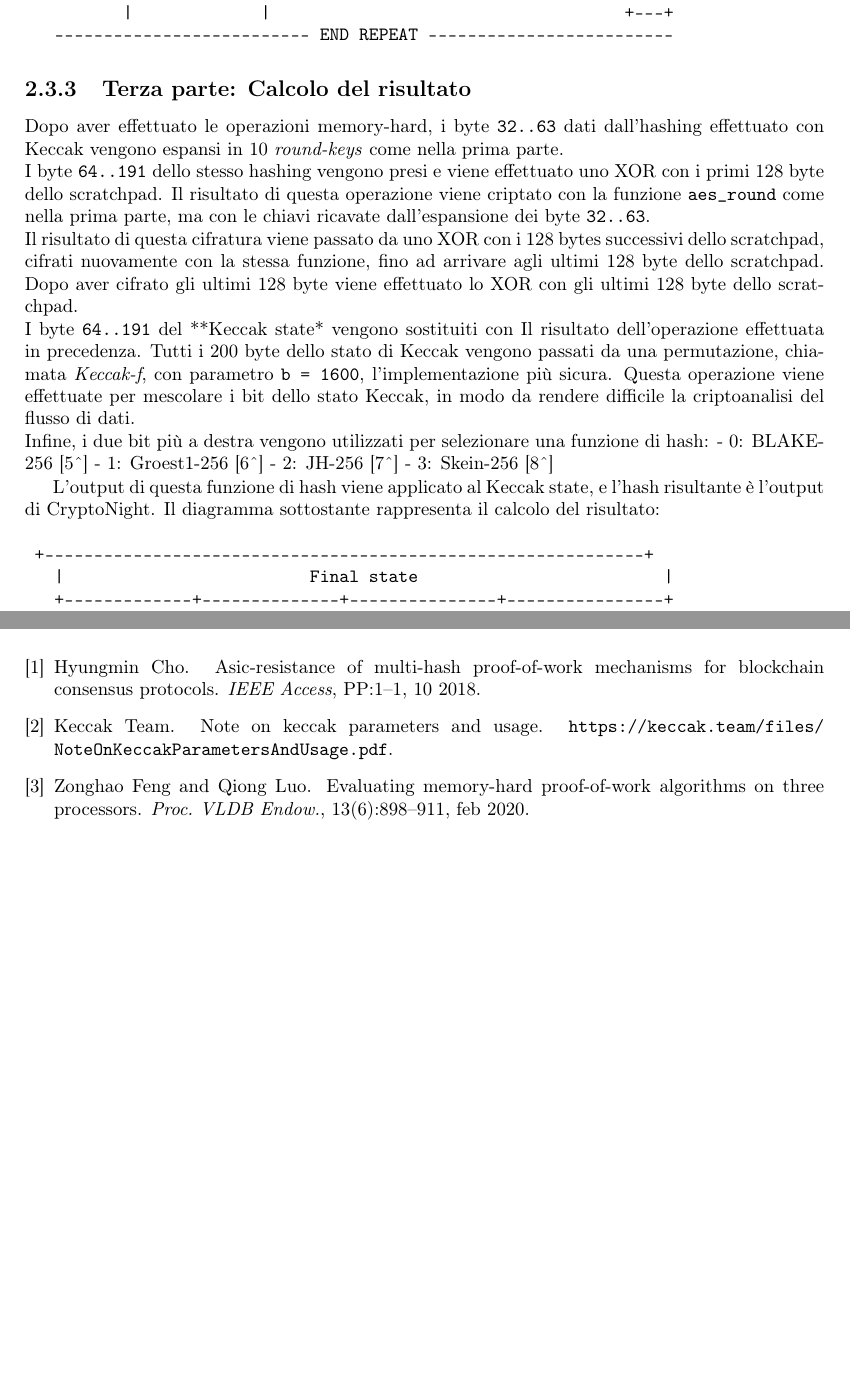
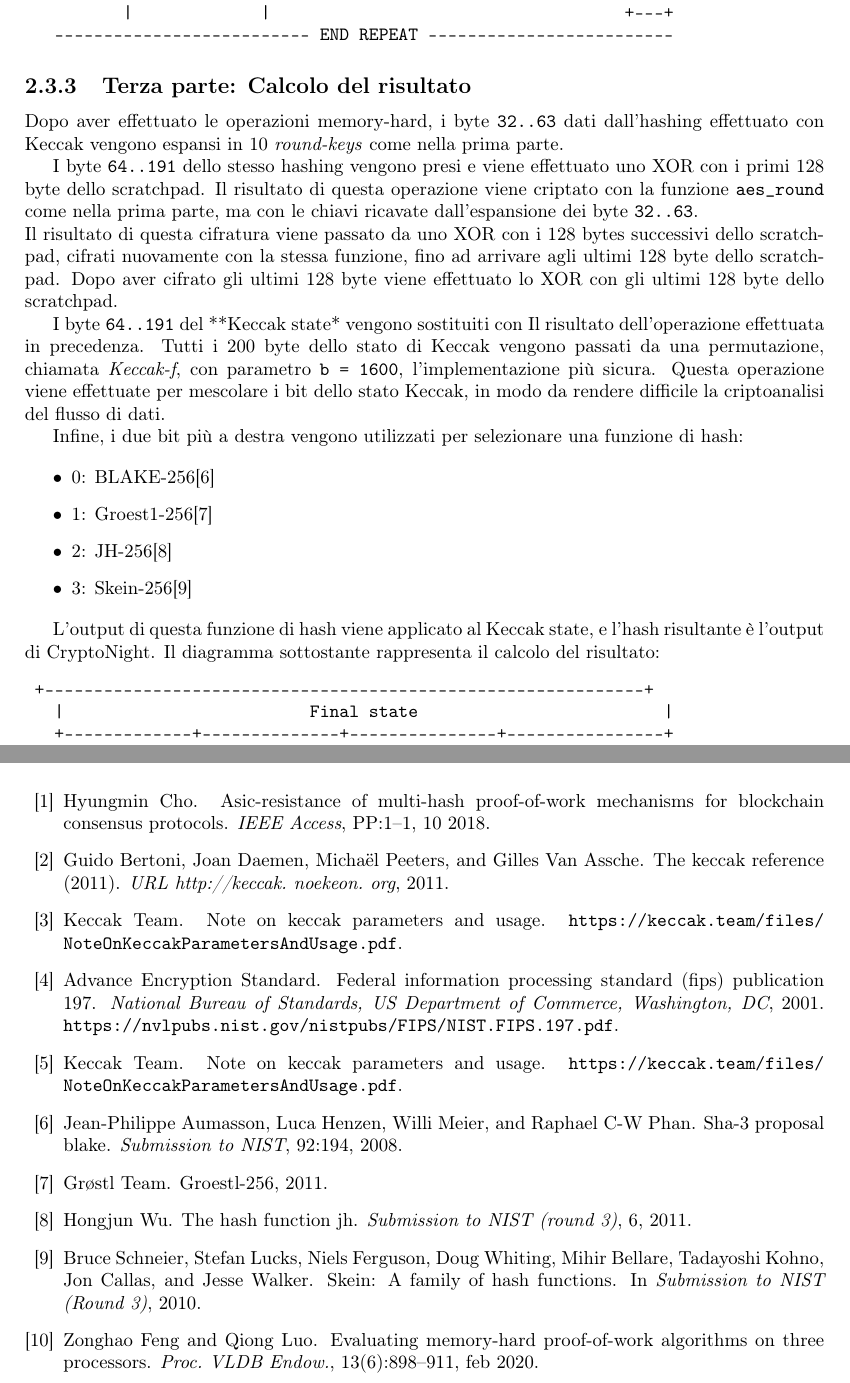
Before and after one commit to no-mood/blockchain-criptoeconomia, a LaTeX book (main.tex, which reads bozza/media/cryptonight.tex, references.bib): two parts of pages 20 and 39 of 39, joined at a grey line, cut so that both start at the same text, the shorter picture padded with empty space. Compiled offline with pdfLaTeX.

Commit message:
added references cryptonight and fixed

```diff
--- a/bozza/media/cryptonight.tex
+++ b/bozza/media/cryptonight.tex
@@ -299,7 +299,8 @@ risultato}\label{terza-parte-calcolo-del-risultato}
 
 Dopo aver effettuato le operazioni memory-hard, i byte \texttt{32..63}
 dati dall'hashing effettuato con Keccak vengono espansi in 10
-\emph{round-keys} come nella prima parte.\\
+\emph{round-keys} come nella prima parte.
+
 I byte \texttt{64..191} dello stesso hashing vengono presi e viene
 effettuato uno XOR con i primi 128 byte dello scratchpad. Il risultato
 di questa operazione viene criptato con la funzione \texttt{aes\_round}
@@ -309,22 +310,33 @@ Il risultato di questa cifratura viene passato da uno XOR con i 128
 bytes successivi dello scratchpad, cifrati nuovamente con la stessa
 funzione, fino ad arrivare agli ultimi 128 byte dello scratchpad. Dopo
 aver cifrato gli ultimi 128 byte viene effettuato lo XOR con gli ultimi
-128 byte dello scratchpad.\\
+128 byte dello scratchpad.
+
 I byte \texttt{64..191} del **Keccak state* vengono sostituiti con Il
 risultato dell'operazione effettuata in precedenza. Tutti i 200 byte
 dello stato di Keccak vengono passati da una permutazione, chiamata
 \emph{Keccak-f}, con parametro \texttt{b\ =\ 1600}, l'implementazione
 più sicura. Questa operazione viene effettuate per mescolare i bit dello
 stato Keccak, in modo da rendere difficile la criptoanalisi del flusso
-di dati.\\
+di dati.
+
 Infine, i due bit più a destra vengono utilizzati per selezionare una
-funzione di hash: - 0: BLAKE-256 {[}5\^{}{]} - 1: Groest1-256
-{[}6\^{}{]} - 2: JH-256 {[}7\^{}{]} - 3: Skein-256 {[}8\^{}{]}
+funzione di hash:
+
+\begin{itemize}
+  \item
+  0: BLAKE-256\cite{aumasson2008sha}
+  \item
+  1: Groest1-256\cite{groestl}
+  \item
+  2: JH-256\cite{jh}
+  \item
+  3: Skein-256\cite{skein}
+\end{itemize}
 
 L'output di questa funzione di hash viene applicato al Keccak state, e
 l'hash risultante è l'output di CryptoNight. Il diagramma sottostante
 rappresenta il calcolo del risultato:
-
 \begin{verbatim}
  +-------------------------------------------------------------+
    |                         Final state                         |
--- a/references.bib
+++ b/references.bib
@@ -31,3 +31,23 @@
   author = {Keccak Team},
   note  =  {\url{https://keccak.team/files/NoteOnKeccakParametersAndUsage.pdf}},
 }
+
+@article{standard2001federal,
+  title={Federal information processing standard (fips) Publication 197},
+  author={Standard, Advance Encryption},
+  journal={National Bureau of Standards, US Department of Commerce, Washington, DC},
+  year={2001},
+  note= {\url{https://nvlpubs.nist.gov/nistpubs/FIPS/NIST.FIPS.197.pdf}}
+}
+
+@article{crypto_note_standard_cryptonight,
+  title = {Note on Keccak parameters and usage},
+  author = {Keccak Team},
+  note  =  {\url{https://keccak.team/files/NoteOnKeccakParametersAndUsage.pdf}},
+}
+
+@article{bertoni2011keccak,
+  title={The KECCAK reference (2011)},
+  author={Bertoni, Guido and Daemen, Joan and Peeters, Micha{\"e}l and Van Assche, Gilles},
+  journal={URL http://keccak. noekeon. org},
+  year={2011}
@@ -33,0 +60,11 @@
+  volume={92},
+  pages={194},
+  year={2008}
+}
+
+@article{jh,
+  title={The hash function JH},
+  author={Wu, Hongjun},
+  journal={Submission to NIST (round 3)},
+  volume={6},
+  year={2011}
@@ -33,0 +76,9 @@
+  year={2011}
+}
+
+@inproceedings{skein,
+  title={Skein: A Family of Hash Functions},
+  author={Bruce Schneier and Stefan Lucks and Niels Ferguson and Doug Whiting and Mihir Bellare and Tadayoshi Kohno and Jon Callas and Jesse Walker},
+  booktitle={Submission to NIST (Round 3)},
+  year={2010}
+}
```
Also changed, not shown: bozza/media/cryptonight.tex (16 more changed lines), references.bib (11 more changed lines).
